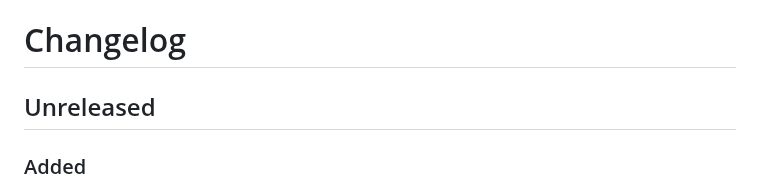
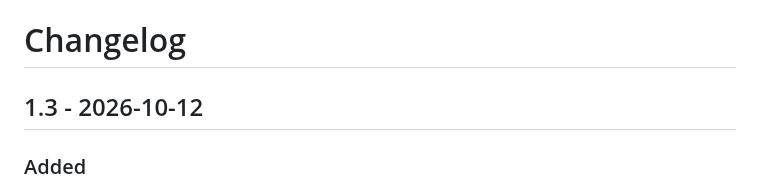
Before and after one commit to aic0d3r/qwen38-strix-halo-harness, a Markdown page: CHANGELOG.md, the part around the change. GitHub-like rendering.

Commit message:
release: v1.3

```diff
--- a/CHANGELOG.md
+++ b/CHANGELOG.md
@@ -1,6 +1,6 @@
 # Changelog
 
-## Unreleased
+## 1.3 - 2026-10-12
 
 ### Added
 - `scripts/session-audit.sh --harness`: what the sidecar and NPU models did in one session:
```
